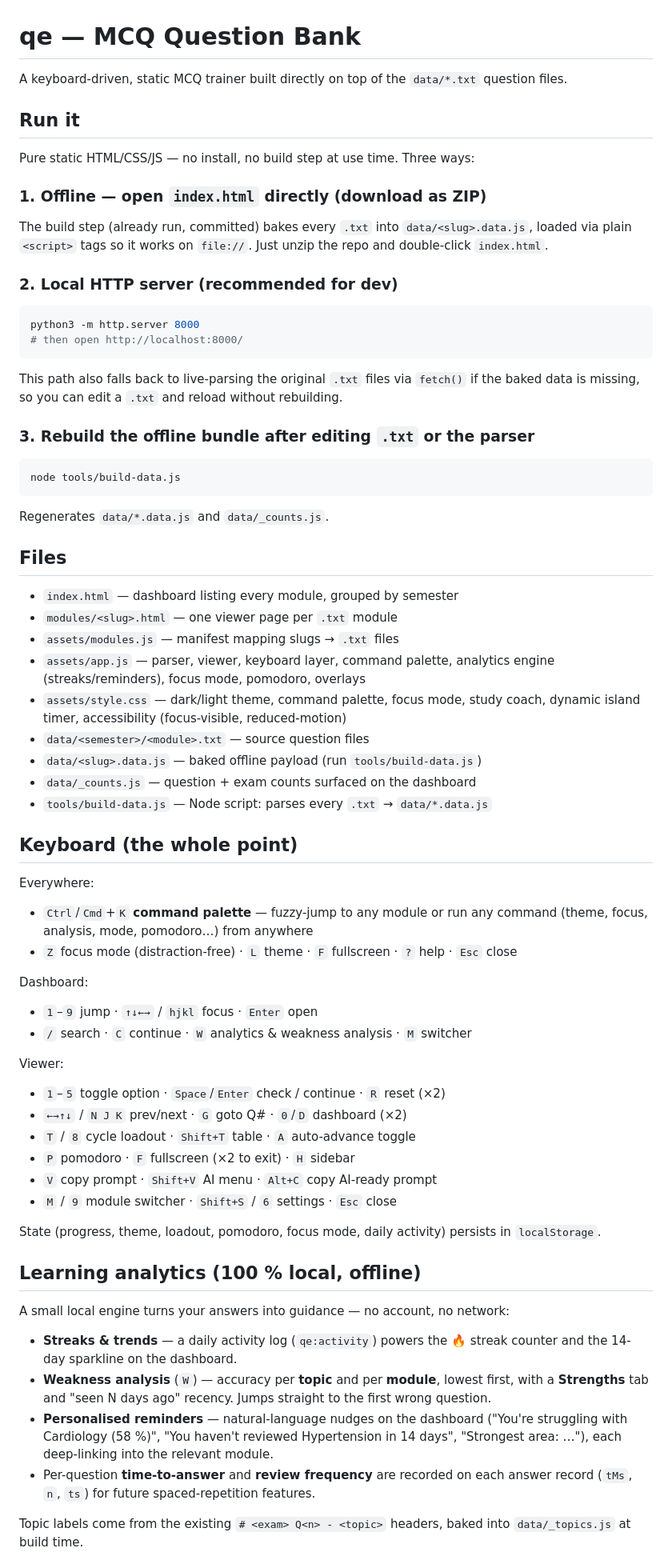
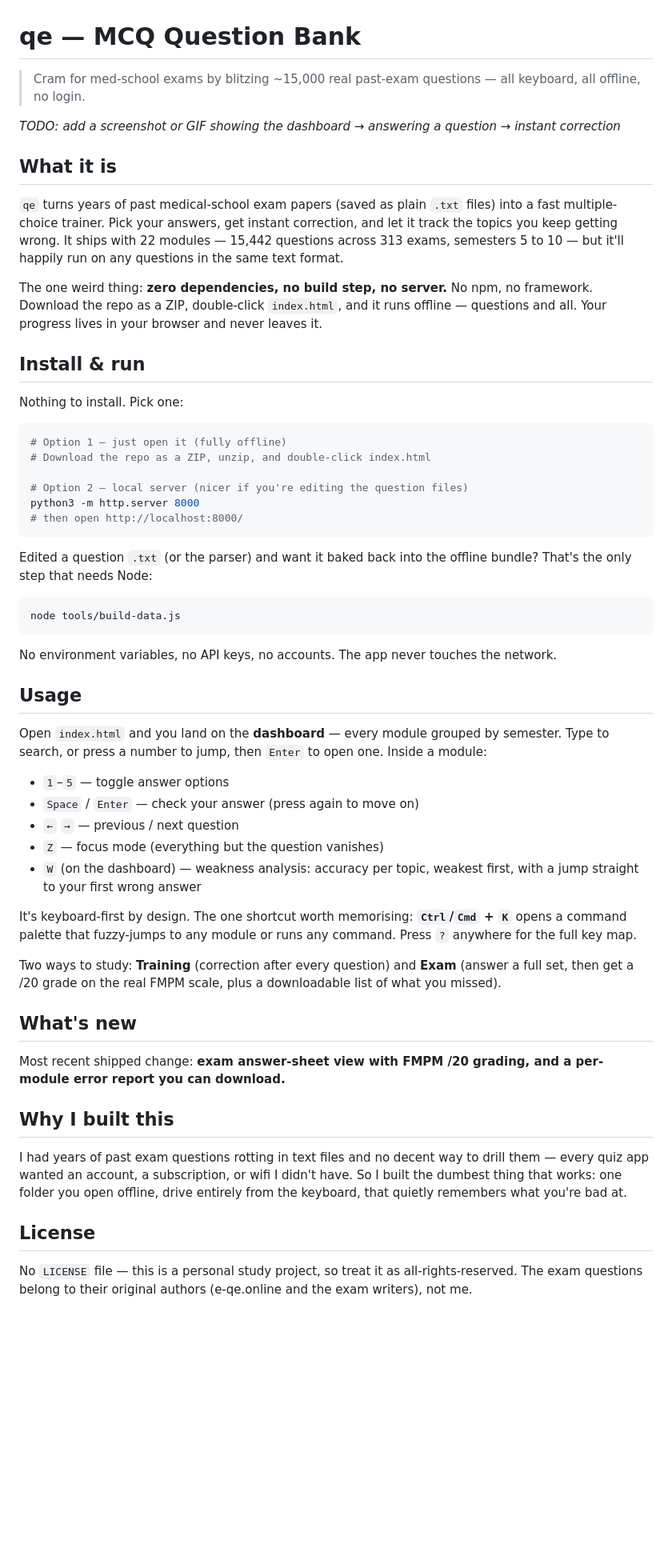
Before and after one commit to achma-learning/qe, a Markdown page: README.md, the part around one of its changes. Shown at 80% size. Rendered like a GitHub page; blank space fills up the shorter version.

Commit message:
Rewrite README.md for humans (what it is, run, usage)
Reframes the README around the GitHub-stranger question 'what is this
and should I clone it' in under 20s: bar-friendly one-line pitch, the
zero-dep/offline hook, copy-pasteable run commands, a tight
keyboard-first usage walkthrough, and an honest license note. Moves the
file-by-file code map out (that's CONTEXT.md's job) and drops the
in-README roadmap. Screenshot left as an honest TODO (no media exists).

````diff
--- a/README.md
+++ b/README.md
@@ -1,88 +1,59 @@
 # qe — MCQ Question Bank
 
-A keyboard-driven, static MCQ trainer built directly on top of the `data/*.txt`
-question files.
+> Cram for med-school exams by blitzing ~15,000 real past-exam questions — all keyboard, all offline, no login.
 
-## Run it
+_TODO: add a screenshot or GIF showing the dashboard → answering a question → instant correction_
 
-Pure static HTML/CSS/JS — no install, no build step at use time. Three ways:
+## What it is
 
-### 1. Offline — open `index.html` directly (download as ZIP)
+`qe` turns years of past medical-school exam papers (saved as plain `.txt` files) into a fast multiple-choice trainer. Pick your answers, get instant correction, and let it track the topics you keep getting wrong. It ships with 22 modules — 15,442 questions across 313 exams, semesters 5 to 10 — but it'll happily run on any questions in the same text format.
 
-The build step (already run, committed) bakes every `.txt` into
-`data/<slug>.data.js`, loaded via plain `<script>` tags so it works on
-`file://`. Just unzip the repo and double-click `index.html`.
+The one weird thing: **zero dependencies, no build step, no server.** No npm, no framework. Download the repo as a ZIP, double-click `index.html`, and it runs offline — questions and all. Your progress lives in your browser and never leaves it.
 
-### 2. Local HTTP server (recommended for dev)
+## Install & run
 
-```sh
+Nothing to install. Pick one:
+
+```bash
+# Option 1 — just open it (fully offline)
+# Download the repo as a ZIP, unzip, and double-click index.html
+
+# Option 2 — local server (nicer if you're editing the question files)
 python3 -m http.server 8000
 # then open http://localhost:8000/
 ```
 
-This path also falls back to live-parsing the original `.txt` files via
-`fetch()` if the baked data is missing, so you can edit a `.txt` and
-reload without rebuilding.
+Edited a question `.txt` (or the parser) and want it baked back into the offline bundle? That's the only step that needs Node:
 
-### 3. Rebuild the offline bundle after editing `.txt` or the parser
-
-```sh
+```bash
 node tools/build-data.js
 ```
 
-Regenerates `data/*.data.js` and `data/_counts.js`.
+No environment variables, no API keys, no accounts. The app never touches the network.
 
-## Files
+## Usage
 
-- `index.html` — dashboard listing every module, grouped by semester
-- `modules/<slug>.html` — one viewer page per `.txt` module
-- `assets/modules.js` — manifest mapping slugs → `.txt` files
-- `assets/app.js` — parser, viewer, keyboard layer, command palette, analytics
-  engine (streaks/reminders), focus mode, pomodoro, overlays
-- `assets/style.css` — dark/light theme, command palette, focus mode, study
-  coach, dynamic island timer, accessibility (focus-visible, reduced-motion)
-- `data/<semester>/<module>.txt` — source question files
-- `data/<slug>.data.js` — baked offline payload (run `tools/build-data.js`)
-- `data/_counts.js` — question + exam counts surfaced on the dashboard
-- `tools/build-data.js` — Node script: parses every `.txt` → `data/*.data.js`
+Open `index.html` and you land on the **dashboard** — every module grouped by semester. Type to search, or press a number to jump, then `Enter` to open one. Inside a module:
 
-## Keyboard (the whole point)
+- `1`–`5` — toggle answer options
+- `Space` / `Enter` — check your answer (press again to move on)
+- `←` `→` — previous / next question
+- `Z` — focus mode (everything but the question vanishes)
+- `W` (on the dashboard) — weakness analysis: accuracy per topic, weakest first, with a jump straight to your first wrong answer
 
-Everywhere:
-- `Ctrl`/`Cmd`+`K` **command palette** — fuzzy-jump to any module or run any
-  command (theme, focus, analysis, mode, pomodoro…) from anywhere
-- `Z` focus mode (distraction-free) · `L` theme · `F` fullscreen · `?` help · `Esc` close
+It's keyboard-first by design. The one shortcut worth memorising: **`Ctrl`/`Cmd` + `K`** opens a command palette that fuzzy-jumps to any module or runs any command. Press `?` anywhere for the full key map.
 
-Dashboard:
-- `1`–`9` jump · `↑↓←→` / `hjkl` focus · `Enter` open
-- `/` search · `C` continue · `W` analytics & weakness analysis · `M` switcher
+Two ways to study: **Training** (correction after every question) and **Exam** (answer a full set, then get a /20 grade on the real FMPM scale, plus a downloadable list of what you missed).
 
-Viewer:
-- `1`–`5` toggle option · `Space`/`Enter` check / continue · `R` reset (×2)
-- `←→↑↓` / `N J K` prev/next · `G` goto Q# · `0`/`D` dashboard (×2)
-- `T` / `8` cycle loadout · `Shift+T` table · `A` auto-advance toggle
-- `P` pomodoro · `F` fullscreen (×2 to exit) · `H` sidebar
-- `V` copy prompt · `Shift+V` AI menu · `Alt+C` copy AI-ready prompt
-- `M` / `9` module switcher · `Shift+S` / `6` settings · `Esc` close
+## What's new
 
-State (progress, theme, loadout, pomodoro, focus mode, daily activity) persists in
-`localStorage`.
+Most recent shipped change: **exam answer-sheet view with FMPM /20 grading, and a per-module error report you can download.**
 
-## Learning analytics (100 % local, offline)
+## Why I built this
 
-A small local engine turns your answers into guidance — no account, no network:
+I had years of past exam questions rotting in text files and no decent way to drill them — every quiz app wanted an account, a subscription, or wifi I didn't have. So I built the dumbest thing that works: one folder you open offline, drive entirely from the keyboard, that quietly remembers what you're bad at.
 
-- **Streaks & trends** — a daily activity log (`qe:activity`) powers the 🔥 streak
-  counter and the 14-day sparkline on the dashboard.
-- **Weakness analysis** (`W`) — accuracy per **topic** and per **module**, lowest
-  first, with a **Strengths** tab and "seen N days ago" recency. Jumps straight to
-  the first wrong question.
-- **Personalised reminders** — natural-language nudges on the dashboard
-  ("You're struggling with Cardiology (58 %)", "You haven't reviewed Hypertension
-  in 14 days", "Strongest area: …"), each deep-linking into the relevant module.
-- Per-question **time-to-answer** and **review frequency** are recorded on each
-  answer record (`tMs`, `n`, `ts`) for future spaced-repetition features.
+## License
 
-Topic labels come from the existing `# <exam> Q<n> - <topic>` headers, baked into
-`data/_topics.js` at build time.
+No `LICENSE` file — this is a personal study project, so treat it as all-rights-reserved. The exam questions belong to their original authors (e-qe.online and the exam writers), not me.
 
````
Also changed, not shown: other parts of README.md (+3 -6 lines).
